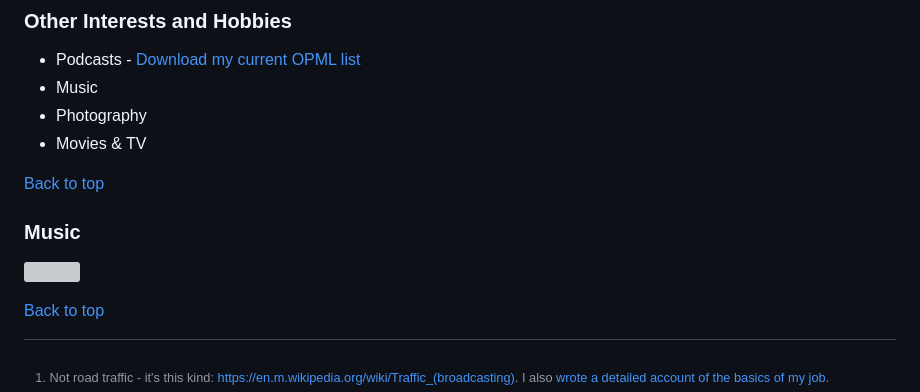
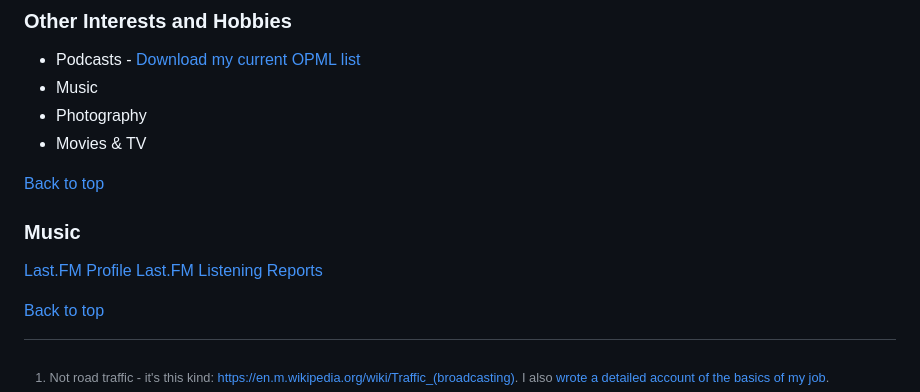
Before and after one commit to lwgrs/srgdotcom, a Markdown page: src/Pages/now.md, the part around the change. Rendered like a GitHub page; grey boxes are pictures that could not be loaded.

```diff
--- a/src/Pages/now.md
+++ b/src/Pages/now.md
@@ -90,9 +90,13 @@ I switch around TV shows a lot more often than movies; but here's what I have in
 
 <h3 id="music">Music</h3>
 
-<!-- (c) Layout created by zaire (https://layouts.spacehey.com/layout?id=25613) -->
+<!-- (c) Layout created by zaire (https://layouts.spacehey.com/layout?id=25613)
 
-<a href="https://www.last.fm/user/sgower"><img src="https://lastfm-recently-played.vercel.app/api?user=sgower&t={{current_timestamp}}" height="auto" width="350px"/></a>
+<a href="https://www.last.fm/user/sgower"><img src="https://lastfm-recently-played.vercel.app/api?user=sgower&t={{current_timestamp}}" height="auto" width="350px"/></a> -->
+
+[Last.FM Profile](https://www.last.fm/user/sgower/listening-report)
+[Last.FM Listening Reports](https://www.last.fm/user/sgower/listening-report)
+
 <p style="font-size: small;"><a href="#top">Back to top</a></p>
 
 [^1]: Not road traffic - it's this kind: [https://en.m.wikipedia.org/wiki/Traffic_(broadcasting)](https://en.m.wikipedia.org/wiki/Traffic_(broadcasting)). I also [wrote a detailed account of the basics of my job](https://lwgrs.bearblog.dev/radio-traffic/).
```
